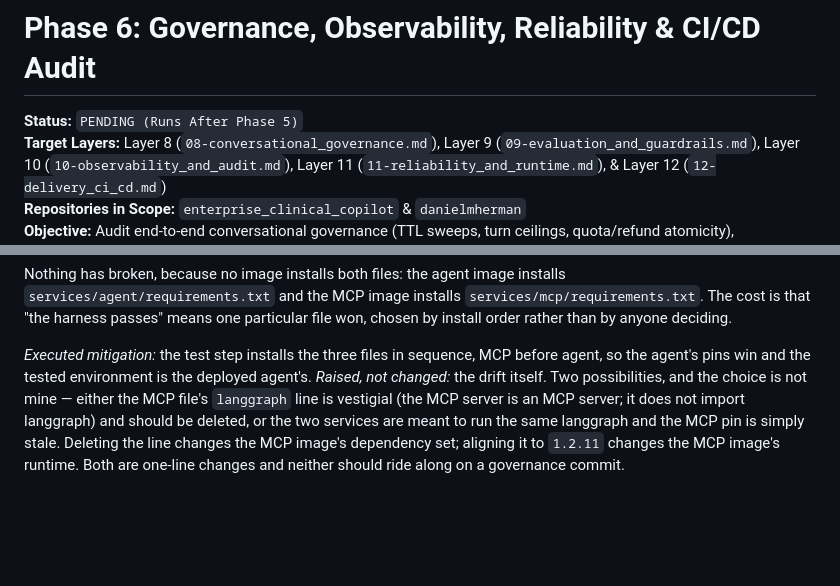
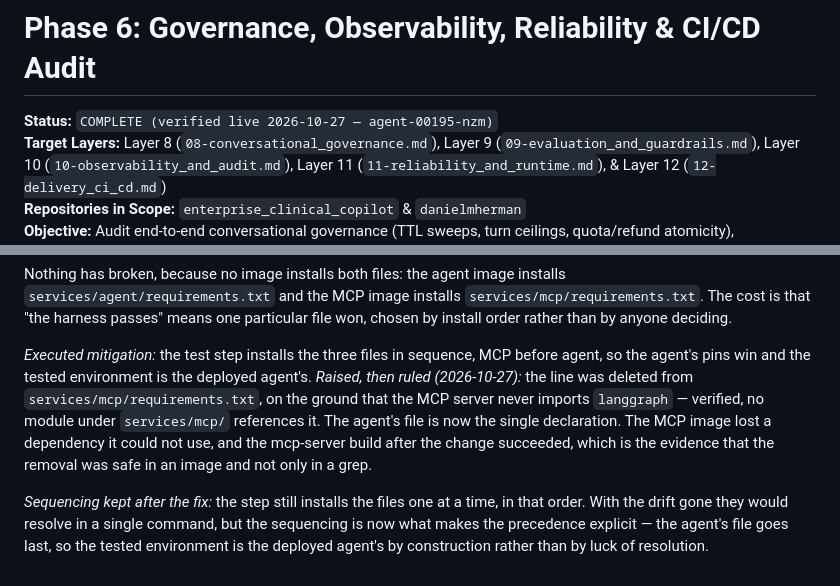
Before and after one commit to DanHerman212/enterprise_clinical_copilot, a Markdown page: docs/code_comprehension/06-governance_observability_and_ci.md, 2 parts joined by grey strips. Rendered like a GitHub page; blank space fills up the shorter version.

```diff
--- a/docs/code_comprehension/06-governance_observability_and_ci.md
+++ b/docs/code_comprehension/06-governance_observability_and_ci.md
@@ -1,6 +1,6 @@
 # Phase 6: Governance, Observability, Reliability & CI/CD Audit
 
-**Status:** `PENDING (Runs After Phase 5)`
+**Status:** `COMPLETE (verified live 2026-10-27 — agent-00195-nzm)`
 **Target Layers:** Layer 8 (`08-conversational_governance.md`), Layer 9 (`09-evaluation_and_guardrails.md`), Layer 10 (`10-observability_and_audit.md`), Layer 11 (`11-reliability_and_runtime.md`), & Layer 12 (`12-delivery_ci_cd.md`)
 **Repositories in Scope:** `enterprise_clinical_copilot` & `danielmherman`
 **Objective:** Audit end-to-end conversational governance (TTL sweeps, turn ceilings, quota/refund atomicity), guardrail/evaluation integrity, W3C/X-Cloud-Trace-Context propagation and zero-PII structured logging, runtime concurrency/timeout bounds, and CI/CD deployment gates across both repositories.
@@ -317,9 +348,13 @@ rather than by anyone deciding.
 
 *Executed mitigation:* the test step installs the three files in sequence, MCP before agent,
 so the agent's pins win and the tested environment is the deployed agent's.
-*Raised, not changed:* the drift itself. Two possibilities, and the choice is not mine —
-either the MCP file's `langgraph` line is vestigial (the MCP server is an MCP server; it does
-not import langgraph) and should be deleted, or the two services are meant to run the same
-langgraph and the MCP pin is simply stale. Deleting the line changes the MCP image's
-dependency set; aligning it to `1.2.11` changes the MCP image's runtime. Both are one-line
-changes and neither should ride along on a governance commit.
+*Raised, then ruled (2026-10-27):* the line was deleted from `services/mcp/requirements.txt`,
+on the ground that the MCP server never imports `langgraph` — verified, no module under
+`services/mcp/` references it. The agent's file is now the single declaration. The MCP image
+lost a dependency it could not use, and the mcp-server build after the change succeeded,
+which is the evidence that the removal was safe in an image and not only in a grep.
+
+*Sequencing kept after the fix:* the step still installs the files one at a time, in that
+order. With the drift gone they would resolve in a single command, but the sequencing is now
+what makes the precedence explicit — the agent's file goes last, so the tested environment is
+the deployed agent's by construction rather than by luck of resolution.
```
Also changed, not shown: other parts of docs/code_comprehension/06-governance_observability_and_ci.md (+31 -0 lines).
